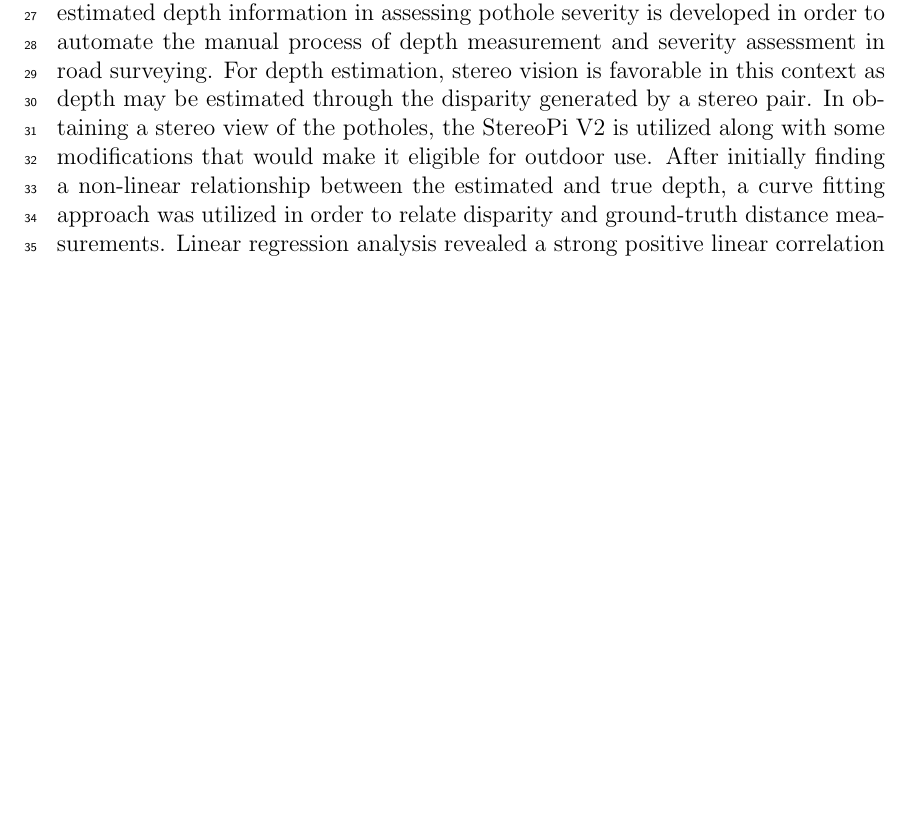
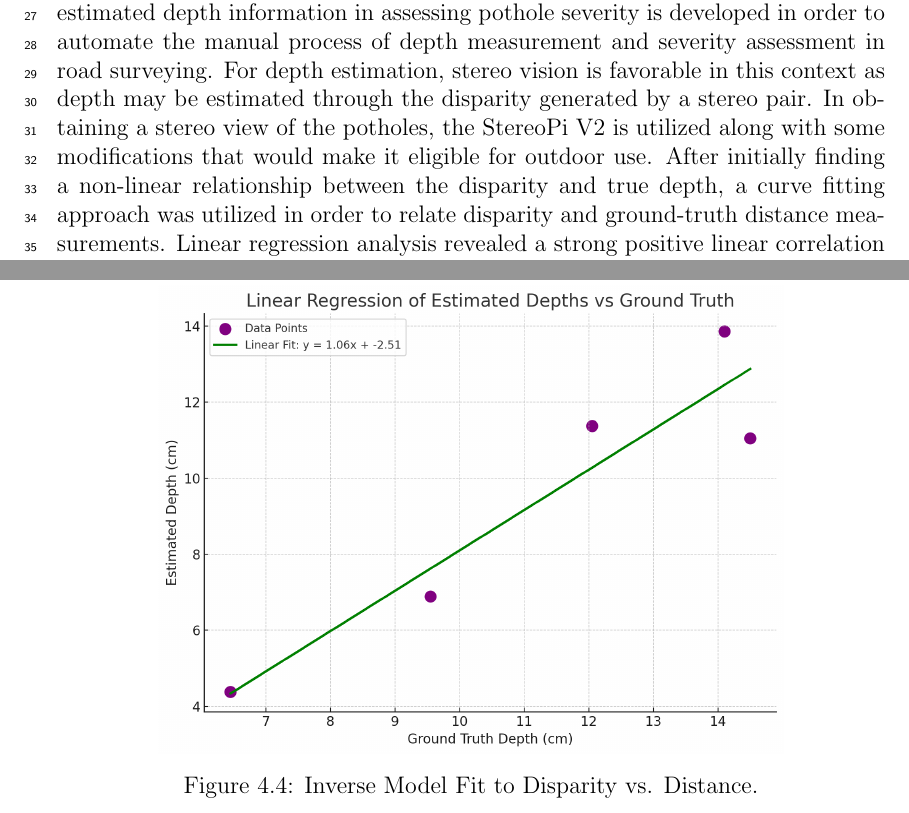
Before and after one commit to vjauxysbrynxx/defectra-yolov5, a LaTeX thesis (paper/Defectra TeX/main.tex, which reads paper/Defectra TeX/abstract.tex, paper/Defectra TeX/chapter_4.tex): part of page 2 of 39 before the commit and two parts of pages 2 and 31 of 40 after it, the two joined at a grey line, cut so that both start at the same text, the shorter picture padded with empty space. Compiled offline with pdfLaTeX.

Commit message:
checked?

```diff
--- a/paper/Defectra TeX/abstract.tex
+++ b/paper/Defectra TeX/abstract.tex
@@ -1,6 +1,6 @@
 %   Filename    : abstract.tex
 \begin{abstract}
-Road surveying is a crucial part of the maintenance processes of roads in the Philippines that is carried out by the Department of Public Works and Highways. However, the current process of road surveying is time consuming which delays much needed maintenance operations. Existing studies involving automated pothole detection lack integration of the pothole's depth in assessing its severity which is essential for automating road  surveying procedures.  A system that incorporates estimated depth information in assessing pothole severity is developed in order to automate the manual process of depth measurement and severity assessment in road surveying. For depth estimation, stereo vision is favorable in this context as depth may be estimated through the disparity generated by a stereo pair. In obtaining a stereo view of the potholes, the StereoPi V2 is utilized along with some modifications that would make it eligible for outdoor use. After initially finding a non-linear relationship between the estimated and true depth, a curve fitting approach was utilized in order to relate disparity and ground-truth distance measurements. Linear regression analysis revealed a strong positive linear correlation between estimated and actual depth. Furthermore, the results displayed that the system with StereoPi V2 camera was able to effectively measure pothole depths mostly within 2 cm of their actual depth.
+Road surveying is a crucial part of the maintenance processes of roads in the Philippines that is carried out by the Department of Public Works and Highways. However, the current process of road surveying is time consuming which delays much needed maintenance operations. Existing studies involving automated pothole detection lack integration of the pothole's depth in assessing its severity which is essential for automating road  surveying procedures.  A system that incorporates estimated depth information in assessing pothole severity is developed in order to automate the manual process of depth measurement and severity assessment in road surveying. For depth estimation, stereo vision is favorable in this context as depth may be estimated through the disparity generated by a stereo pair. In obtaining a stereo view of the potholes, the StereoPi V2 is utilized along with some modifications that would make it eligible for outdoor use. After initially finding a non-linear relationship between the disparity and true depth, a curve fitting approach was utilized in order to relate disparity and ground-truth distance measurements. Linear regression analysis revealed a strong positive linear correlation between estimated and actual depth. Furthermore, the results displayed that the system with StereoPi V2 camera was able to effectively measure pothole depths mostly within 2 cm of their actual depth.
 
 %  Do not put citations or quotes in the abract.
 
--- a/paper/Defectra TeX/chapter_4.tex
+++ b/paper/Defectra TeX/chapter_4.tex
@@ -131,3 +131,11 @@ The Linear Regression test on the collected data revealed a strong positive line
 	\caption{Linear Regression Model for Pothole Depth Estimation}
 	\label{tab:model_fit}
 \end{table}
+
+%regression
+\begin{figure}[H]
+	\centering
+	\includegraphics[scale=0.55]{regression.png}
+	\caption{Inverse Model Fit to Disparity vs. Distance.\\}
+	\label{fig:model}
+\end{figure}
```
Also changed, not shown: paper/Defectra TeX/chapter_5.tex (+1 -1 lines), paper/Defectra TeX/main.tex (+1 -1 lines), paper/Defectra TeX/regression.png (added), paper/Defectra TeX/chapter_4.tex (2 more changed lines), 14 other files.
